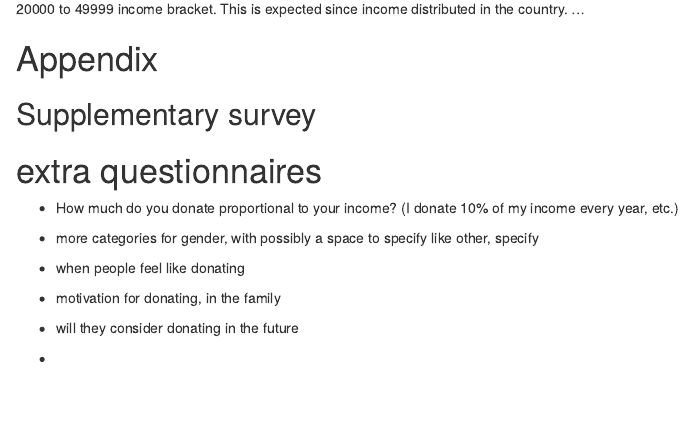
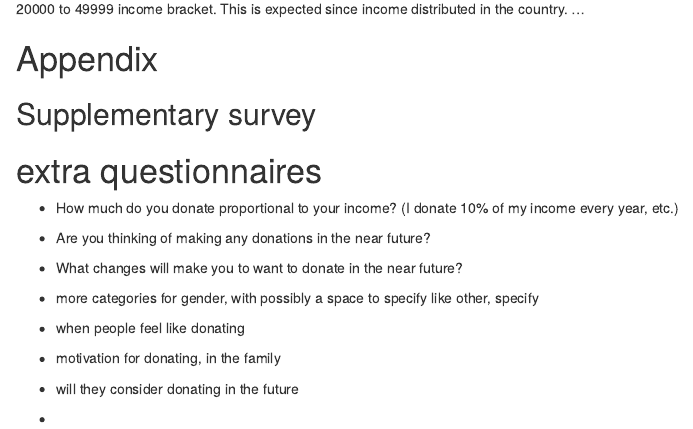
Before and after one commit to Pascal-304/GVP-survey-analysis, an R Markdown document (output.Rmd): the page in a window 1100 px wide, from 2630 px down. Rendered offline with R 4.5, knitr and Pandoc, with nearby package versions; some code elsewhere in the file could not run offline.

Commit message:
Update output.Rmd

```diff
--- a/output.Rmd
+++ b/output.Rmd
@@ -551,6 +551,8 @@ The figure below shows the personal income group distribution. Most of the surve
 
 # extra questionnaires
 - How much do you donate proportional to your income? (I donate 10% of my income every year, etc.)
+- Are you thinking of making any donations in the near future?
+- What changes will make you to want to donate in the near future?
 
 - more categories for gender, with possibly a space to specify like other, specify
 - when people feel like donating
```
